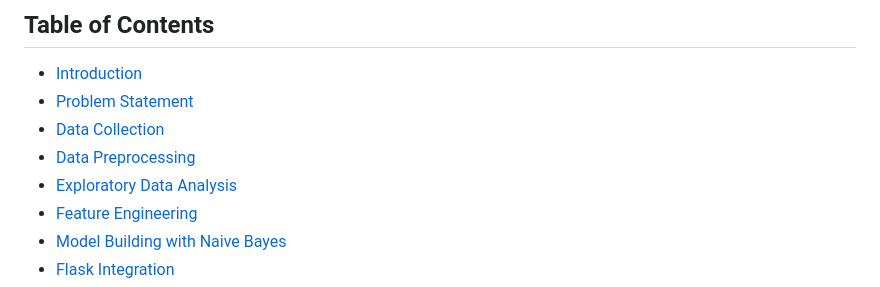
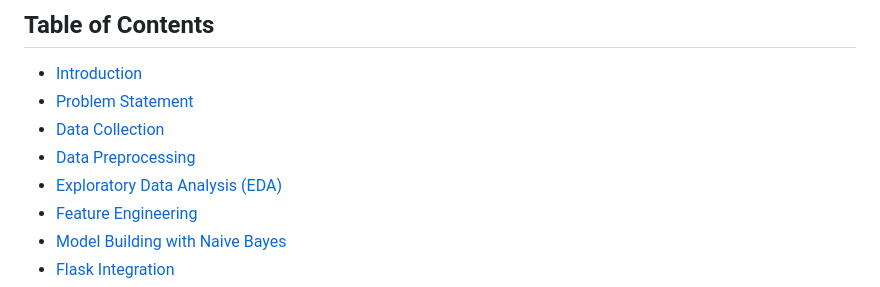
Before and after one commit to anujbisht78/SMS-spam-Detection, a Markdown page: README.md, the part around the change. Drawn GitHub-style.

```diff
--- a/README.md
+++ b/README.md
@@ -12,7 +12,7 @@ SMS spam detection is a process used to identify and filter out unsolicited or u
 - [Problem Statement](#problem-statement)
 - [Data Collection](#data-preprocessing)
 - [Data Preprocessing](#data-preprocessing)
-- [Exploratory Data Analysis](#exploratory-data-analysis)
+- [Exploratory Data Analysis (EDA)](#exploratory-data-analysis)
 - [Feature Engineering](#feature-engineering)
 - [Model Building with Naive Bayes](#model-building-with-naive-bayes)
 - [Flask Integration](#flask-integration)
```
